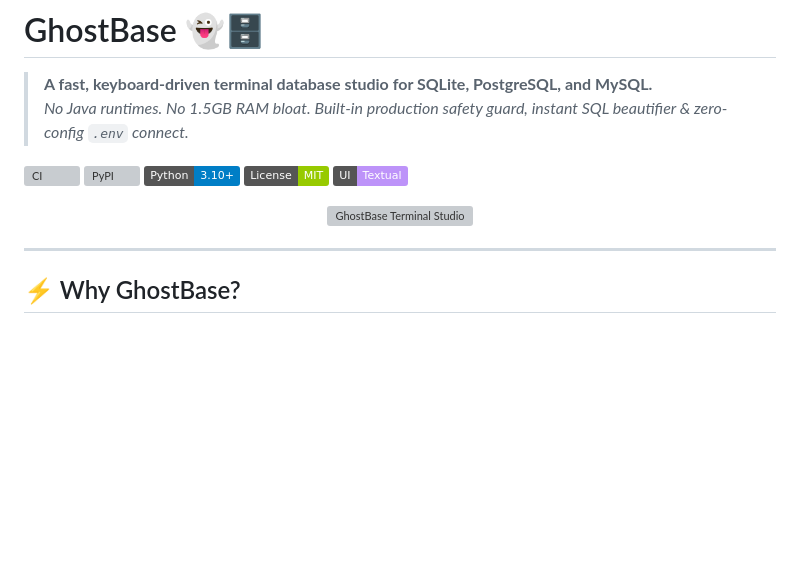
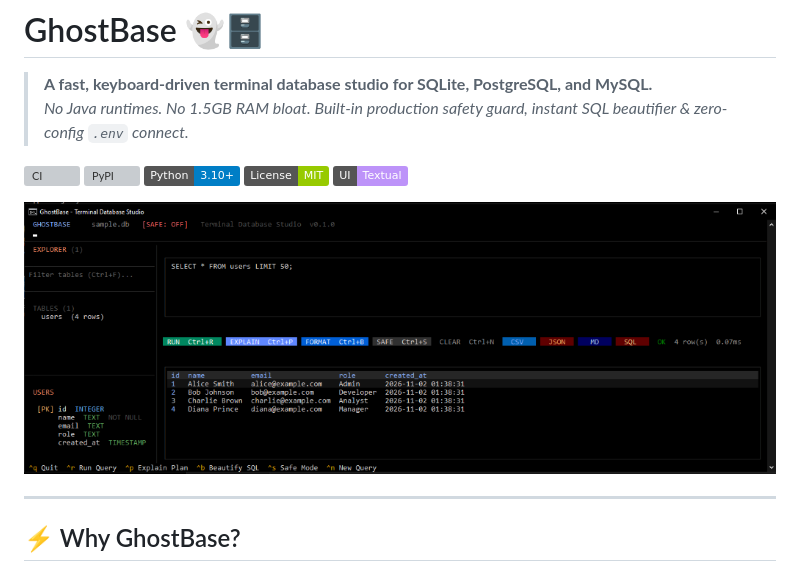
Before and after one commit to 4yk5/GhostBase, a Markdown page: README.md, the part around one of its changes. GitHub-like rendering; pictures changed too: assets/ghostbase-demo.png (added); badges without logos; blank space fills up the shorter version; grey boxes are pictures that could not be loaded.

Commit message:
docs: replace SVG mockups with authentic 1:1 terminal studio screenshot

```diff
--- a/README.md
+++ b/README.md
@@ -19,7 +19,7 @@
 [![UI: Textual](https://img.shields.io/badge/UI-Textual-bd93f9.svg)](https://github.com/Textualize/textual)
 
 <p align="center">
-  <img src="assets/ghostbase-main.svg" alt="GhostBase Terminal Studio" width="100%">
+  <img src="assets/ghostbase-demo.png" alt="GhostBase Terminal Studio" width="100%">
 </p>
 
 ---
```
Also changed, not shown: other parts of README.md (+0 -3 lines), 2 other files.
